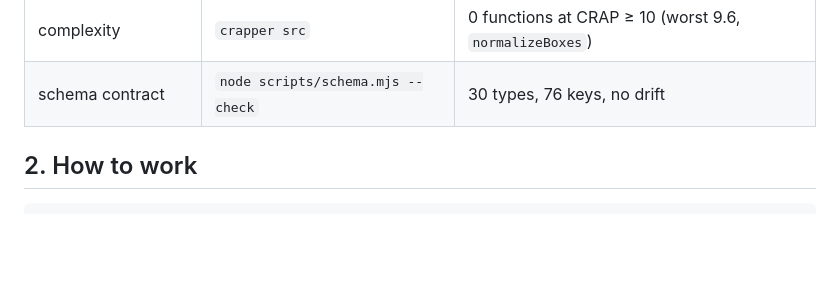
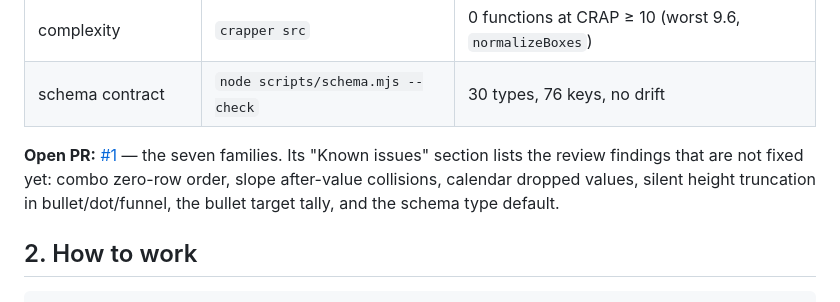
Before and after one commit to acastro2/opencode-chart-tui, a Markdown page: docs/HANDOFF.md, the part around the change. GitHub-like rendering; blank space fills up the shorter version.

Commit message:
docs: record the 0.3 PR

```diff
--- a/docs/HANDOFF.md
+++ b/docs/HANDOFF.md
@@ -51,6 +51,8 @@ Gates, measured on this tree (2026-10-27, Node 24.22.1):
 | pie area | `npm run accuracy` | 628.3 ideal, −0.5 / −0.3 / −0.1% |
 | complexity | `crapper src` | 0 functions at CRAP ≥ 10 (worst 9.6, `normalizeBoxes`) |
 | schema contract | `node scripts/schema.mjs --check` | 30 types, 76 keys, no drift |
+
+**Open PR:** [#1](https://github.com/acastro2/opencode-chart-tui/pull/1) — the seven families. Its "Known issues" section lists the review findings that are not fixed yet: combo zero-row order, slope after-value collisions, calendar dropped values, silent height truncation in bullet/dot/funnel, the bullet target tally, and the schema type default.
 
 ## 2. How to work
 
```
